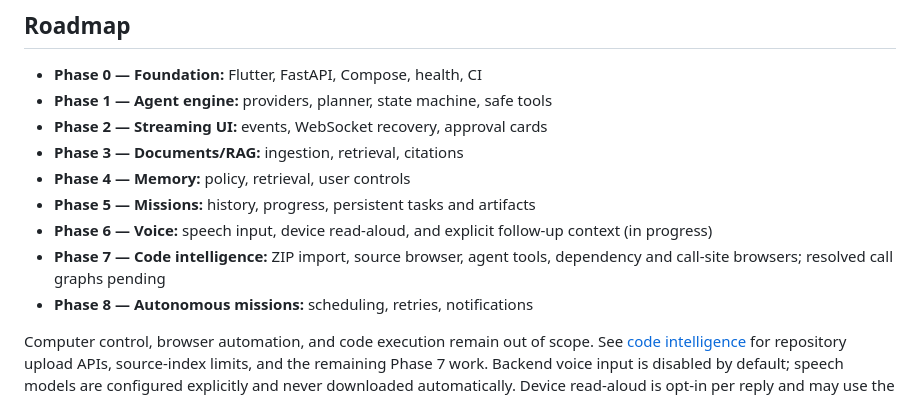
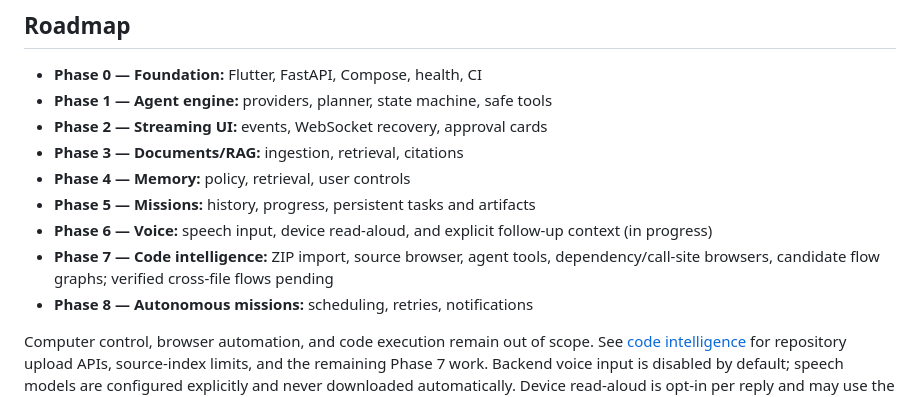
Before and after one commit to gmayank9999/Nexus, a Markdown page: README.md, the part around the change. GitHub-like rendering.

Commit message:
docs: explain candidate flow graphs and verification boundaries

```diff
--- a/README.md
+++ b/README.md
@@ -247,7 +247,7 @@ bounded, read-only tool with workspace scoping and provenance.
 - **Phase 4 — Memory:** policy, retrieval, user controls
 - **Phase 5 — Missions:** history, progress, persistent tasks and artifacts
 - **Phase 6 — Voice:** speech input, device read-aloud, and explicit follow-up context (in progress)
-- **Phase 7 — Code intelligence:** ZIP import, source browser, agent tools, dependency and call-site browsers; resolved call graphs pending
+- **Phase 7 — Code intelligence:** ZIP import, source browser, agent tools, dependency/call-site browsers, candidate flow graphs; verified cross-file flows pending
 - **Phase 8 — Autonomous missions:** scheduling, retries, notifications
 
 Computer control, browser automation, and code execution remain out of scope.
```
Also changed, not shown: docs/code-intelligence.md (+46 -3 lines).
